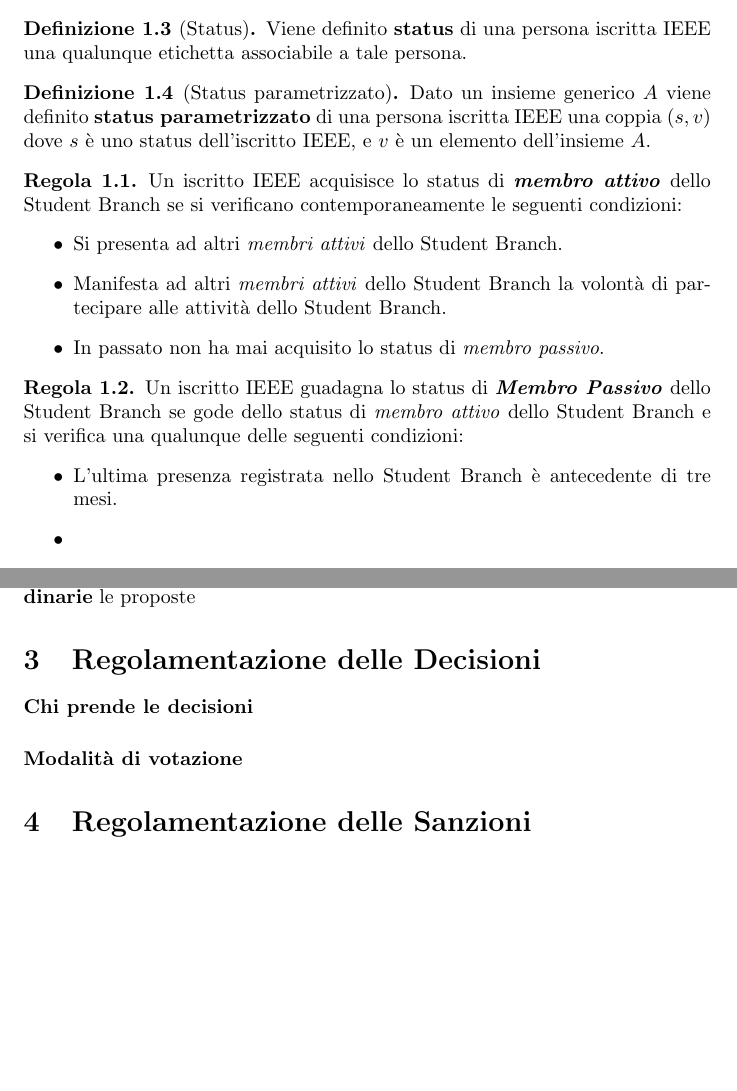
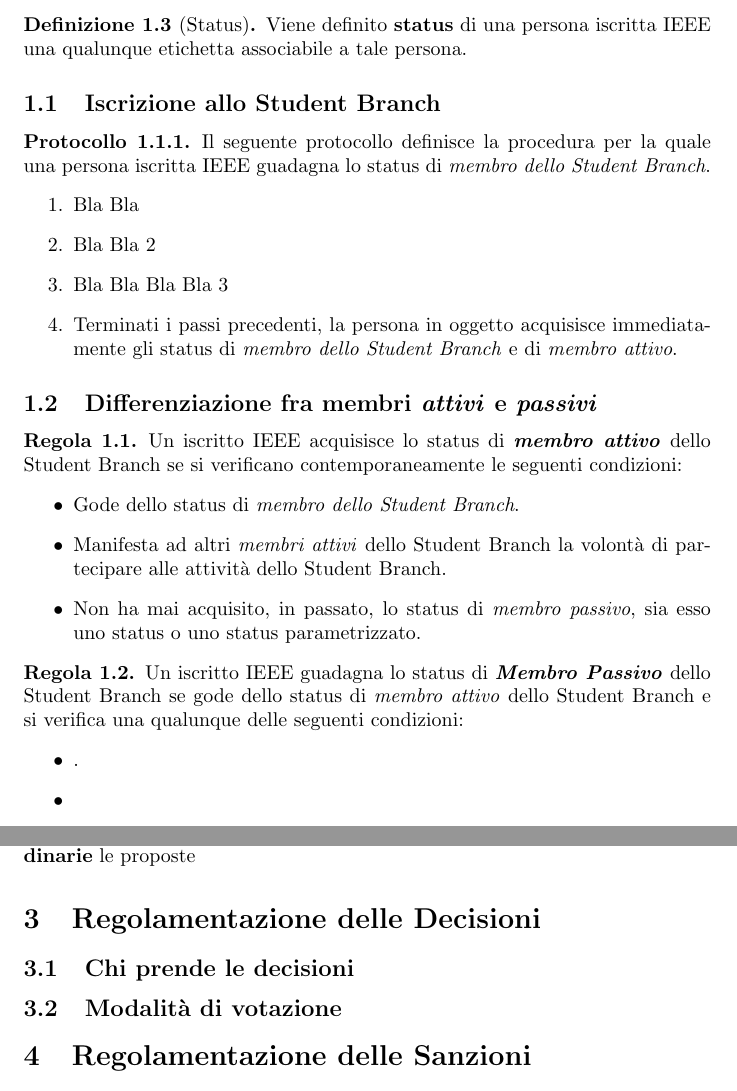
Before and after one commit to STB1019/documents, a LaTeX document (document.tex): two parts of pages 2 and 3 of 3, joined at a grey line, cut so that both start at the same text, the shorter picture padded with empty space. Compiled offline with pdfLaTeX.

Commit message:
Modifiche regolamentazione membri

```diff
--- a/document.tex
+++ b/document.tex
@@ -7,6 +7,9 @@
 \theoremstyle{definition}
 \newtheorem{defn}{Definizione}[section]
 \newtheorem{regl}{Regola}[section]
+
+%\theoremstyle{remark} %??? Decidere se mantenere questo stile
+\newtheorem{prot}{Protocollo}[subsection]
 
 \renewcommand{\i}[1]{\textit{#1}}
 \renewcommand{\b}[1]{\textbf{#1}}
@@ -36,23 +39,38 @@
 	Viene definito \b{status} di una persona iscritta IEEE una qualunque etichetta associabile a tale persona.
 \end{defn}
 
-\begin{defn}[Status parametrizzato]
-Dato un insieme generico $A$ viene definito \b{status parametrizzato} di una persona iscritta IEEE una coppia $(s,v)$ dove $s$ è uno status dell'iscritto IEEE, e $v$ è un elemento dell'insieme $A$.
-\end{defn}
+\subsection{Iscrizione allo Student Branch}
+
+\begin{prot}
+	\label{Iscrizione allo Student Branch IEEE}
+	Il seguente protocollo definisce la procedura per la quale una persona iscritta IEEE guadagna lo status di \i{membro dello Student Branch}.
+	\begin{enumerate}
+		\item Bla Bla
+		\item Bla Bla 2
+		\item Bla Bla Bla Bla 3
+		\item Terminati i passi precedenti, la persona in oggetto acquisisce immediatamente gli status di \i{membro dello Student Branch} e di \i{membro attivo}.
+	\end{enumerate}
+\end{prot}
+
+\subsection{Differenziazione fra membri \i{attivi} e \i{passivi}}
+
+%% Da sistemare!
 
 \begin{regl}
 	Un iscritto IEEE acquisisce lo status di \b{\i{membro attivo}} dello Student Branch se si verificano contemporaneamente le seguenti condizioni:
 	\begin{itemize}
-		\item Si presenta ad altri \i{membri attivi} dello Student Branch.
+		\item Gode dello status di \i{membro dello Student Branch}.
 		\item Manifesta ad altri \i{membri attivi} dello Student Branch la volontà di partecipare alle attività dello Student Branch.
-		\item In passato non ha mai acquisito lo status di \i{membro passivo}.
+		\item Non ha mai acquisito, in passato, lo status di \i{membro passivo}, sia esso uno status o uno status parametrizzato.
 	\end{itemize}
 \end{regl}
+
+%% Da sistemare
 
 \begin{regl}
 	Un iscritto IEEE guadagna lo status di \b{\i{Membro Passivo}} dello Student Branch se gode dello status di \i{membro attivo} dello Student Branch e si verifica una qualunque delle seguenti condizioni:
 	\begin{itemize}
-		\item L'ultima presenza registrata nello Student Branch è antecedente di tre mesi.
+		\item .
 		\item
 	\end{itemize}
 	Nell'istante in cui un iscritto IEEE guadagna tale status, egli perde immediatamente lo status di \i{membro attivo} dello Student Branch.
@@ -89,9 +107,9 @@
 % Modalità di presa delle decisioni.
 \section{Regolamentazione delle Decisioni}
 
-\paragraph{Chi prende le decisioni}
+\subsection{Chi prende le decisioni}
 
-\paragraph{Modalità di votazione}
+\subsection{Modalità di votazione}
 
 \section{Regolamentazione delle Sanzioni}
 
```
